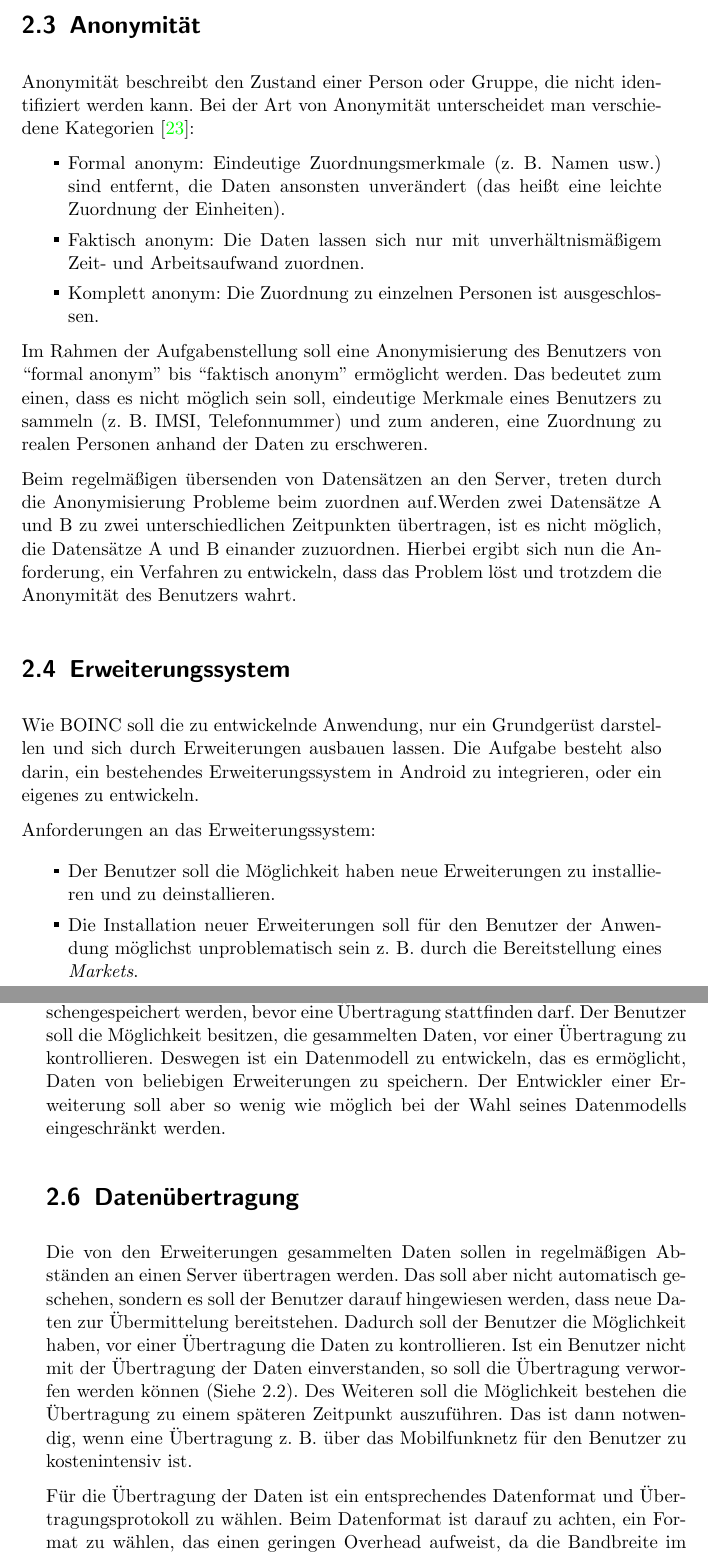
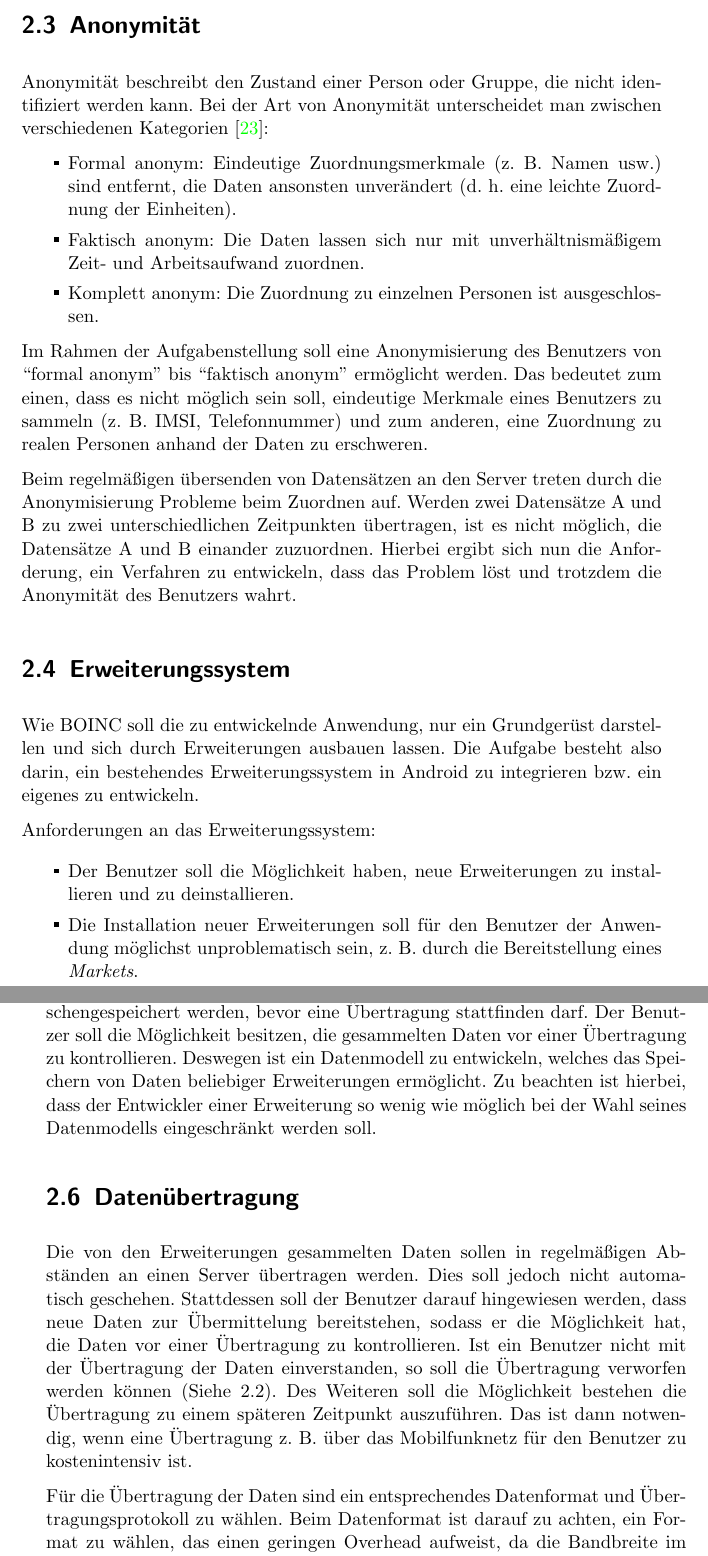
Before and after one commit to mlegenhausen/mdcf-thesis, a LaTeX thesis (thesis.tex, which reads Inhalt/2-anforderungen.tex): two parts of pages 15 and 16 of 86, joined at a grey line, cut so that both start at the same text. Compiled offline with pdfLaTeX; the source files are stored in an older character set and shown here as Unicode.

Commit message:
Konzept ueberarbeitet.

```diff
--- a/Inhalt/2-anforderungen.tex
+++ b/Inhalt/2-anforderungen.tex
@@ -91,10 +91,10 @@ Anforderungen an die transparente Datenerhebung gestellt werden:
 \label{anonym}
 Anonymität beschreibt den Zustand einer Person oder Gruppe, die
 nicht identifiziert werden kann. Bei der Art von Anonymität unterscheidet man
-verschiedene Kategorien~\cite{anonymitaet}:
+zwischen verschiedenen Kategorien~\cite{anonymitaet}:
 \begin{itemize}
   \item Formal anonym: Eindeutige Zuordnungsmerkmale (z.~B. Namen usw.) sind
-  entfernt, die Daten ansonsten unverändert (das heißt eine leichte Zuordnung
+  entfernt, die Daten ansonsten unverändert (d.~h. eine leichte Zuordnung
   der Einheiten).
   \item Faktisch anonym: Die Daten lassen sich nur mit unverhältnismäßigem Zeit-
   und Arbeitsaufwand zuordnen.
@@ -107,9 +107,9 @@ einen, dass es nicht möglich sein soll, eindeutige Merkmale eines Benutzers zu
 sammeln (z.~B. \acs{imsi}, Telefonnummer) und zum anderen, eine Zuordnung zu
 realen Personen anhand der Daten zu erschweren.
 
-Beim regelmäßigen übersenden von Datensätzen an den Server, treten durch die
-Anonymisierung Probleme beim zuordnen auf.Werden zwei Datensätze A und B zu zwei
-unterschiedlichen Zeitpunkten übertragen, ist es nicht möglich, die
+Beim regelmäßigen übersenden von Datensätzen an den Server treten durch die
+Anonymisierung Probleme beim Zuordnen auf. Werden zwei Datensätze A und B zu
+zwei unterschiedlichen Zeitpunkten übertragen, ist es nicht möglich, die
 Datensätze A und B einander zuzuordnen. Hierbei ergibt sich nun die
 Anforderung, ein Verfahren zu entwickeln, dass das Problem löst und
 trotzdem die Anonymität des Benutzers wahrt.
@@ -118,16 +118,16 @@ trotzdem die Anonymität des Benutzers wahrt.
 Wie \acs{boinc} soll die zu entwickelnde Anwendung,
 nur ein Grundgerüst darstellen und sich durch Erweiterungen ausbauen
 lassen. Die Aufgabe besteht also darin, ein bestehendes Erweiterungssystem
-in Android zu integrieren, oder ein eigenes zu entwickeln.
+in Android zu integrieren bzw. ein eigenes zu entwickeln.
 
 Anforderungen an das Erweiterungssystem:
 
 \begin{itemize}
-  \item Der Benutzer soll die Möglichkeit haben neue Erweiterungen zu
+  \item Der Benutzer soll die Möglichkeit haben, neue Erweiterungen zu
   installieren und zu deinstallieren.
    \item Die Installation neuer Erweiterungen soll für den Benutzer der
-   Anwendung möglichst unproblematisch sein z.~B. durch die Bereitstellung eines
-   {\em Markets}.
+   Anwendung möglichst unproblematisch sein, z.~B. durch die Bereitstellung
+   eines {\em Markets}.
   \item Das Erweiterungssystem soll eine Bibliothek liefern, über die es möglich
   ist, neue Erweiterungen möglichst einfach zu erstellen.
 \end{itemize}
@@ -135,25 +135,25 @@ Anforderungen an das Erweiterungssystem:
 \section{Datenspeicherung}
 Die von den Erweiterungen gesammelten Daten müssen auf dem Gerät
 zwischengespeichert werden, bevor eine Übertragung stattfinden darf. Der
-Benutzer soll die Möglichkeit besitzen, die gesammelten Daten, vor einer
-Übertragung zu kontrollieren. Deswegen ist ein Datenmodell zu entwickeln, das
-es ermöglicht, Daten von beliebigen Erweiterungen zu speichern. Der Entwickler
-einer Erweiterung soll aber so wenig wie möglich bei der Wahl seines
-Datenmodells eingeschränkt werden.
+Benutzer soll die Möglichkeit besitzen, die gesammelten Daten vor einer
+Übertragung zu kontrollieren. Deswegen ist ein Datenmodell zu entwickeln,
+welches das Speichern von Daten beliebiger Erweiterungen ermöglicht. Zu beachten
+ist hierbei, dass der Entwickler einer Erweiterung so wenig wie möglich bei der
+Wahl seines Datenmodells eingeschränkt werden soll.
 
 \section{Datenübertragung}
 Die von den Erweiterungen gesammelten Daten sollen in regelmäßigen Ab\-ständen
-an einen Server übertragen werden. Das soll aber nicht automatisch geschehen,
-sondern es soll der Benutzer darauf hingewiesen werden, dass neue Daten zur
-Übermittelung bereitstehen. Dadurch soll der Benutzer die Möglichkeit haben,
-vor einer Übertragung die Daten zu kontrollieren. Ist ein Benutzer nicht mit der
+an einen Server übertragen werden. Dies soll jedoch nicht automatisch geschehen.
+Stattdessen soll der Benutzer darauf hingewiesen werden, dass neue Daten zur
+Übermittelung bereitstehen, sodass er die Möglichkeit hat, die Daten
+vor einer Übertragung zu kontrollieren. Ist ein Benutzer nicht mit der
 Übertragung der Daten einverstanden, so soll die Übertragung verworfen werden
 können (Siehe \ref{sec:transparenz}). Des Weiteren soll die Möglichkeit bestehen
 die Übertragung zu einem späteren Zeitpunkt auszuführen. Das ist dann notwendig,
 wenn eine Übertragung z.~B. über das Mobilfunknetz für den Benutzer zu
 kostenintensiv ist.
 
-Für die Übertragung der Daten ist ein entsprechendes Datenformat und
+Für die Übertragung der Daten sind ein entsprechendes Datenformat und
 Über\-tragungsprotokoll zu wählen. Beim Datenformat ist darauf zu achten, ein
 Format zu wählen, das einen geringen Overhead aufweist, da die Bandbreite im
 mobilen Bereich stark limitiert ist.
```
Also changed, not shown: deckblatt.tex (+1 -3 lines).
